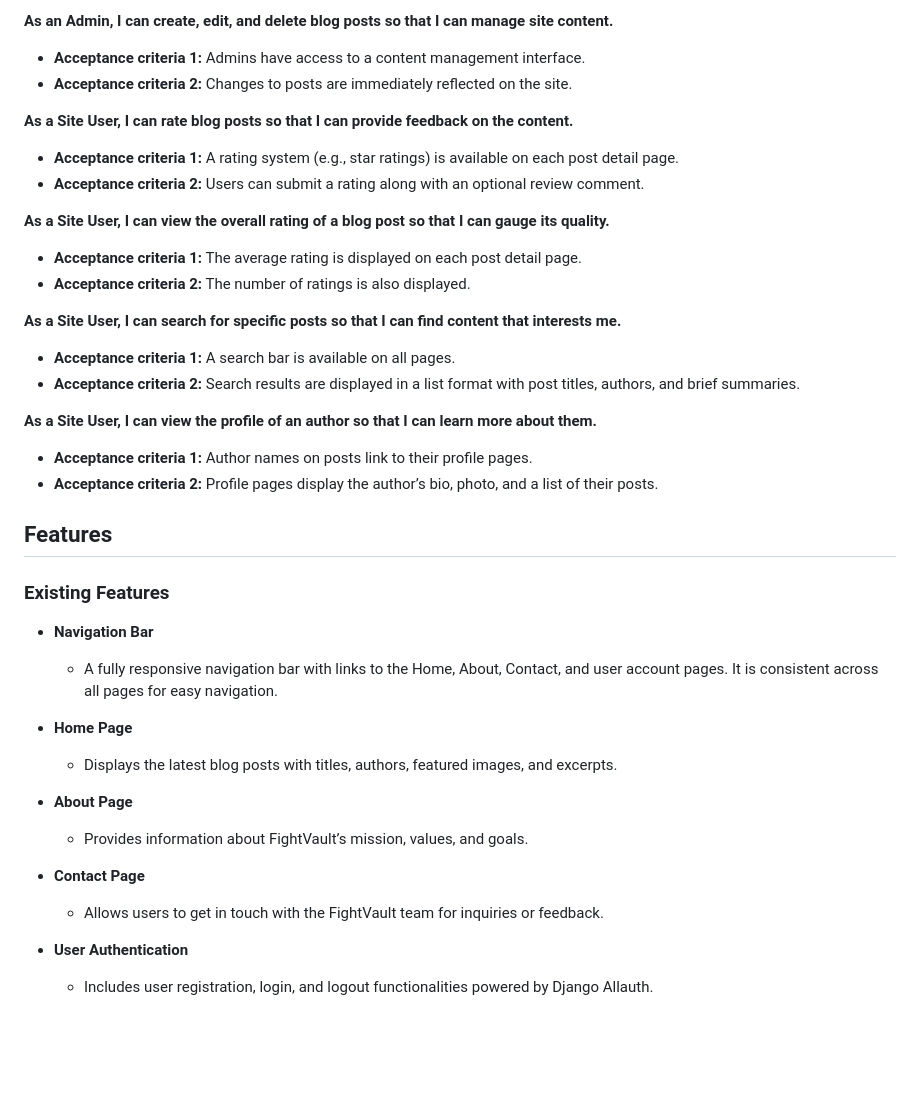
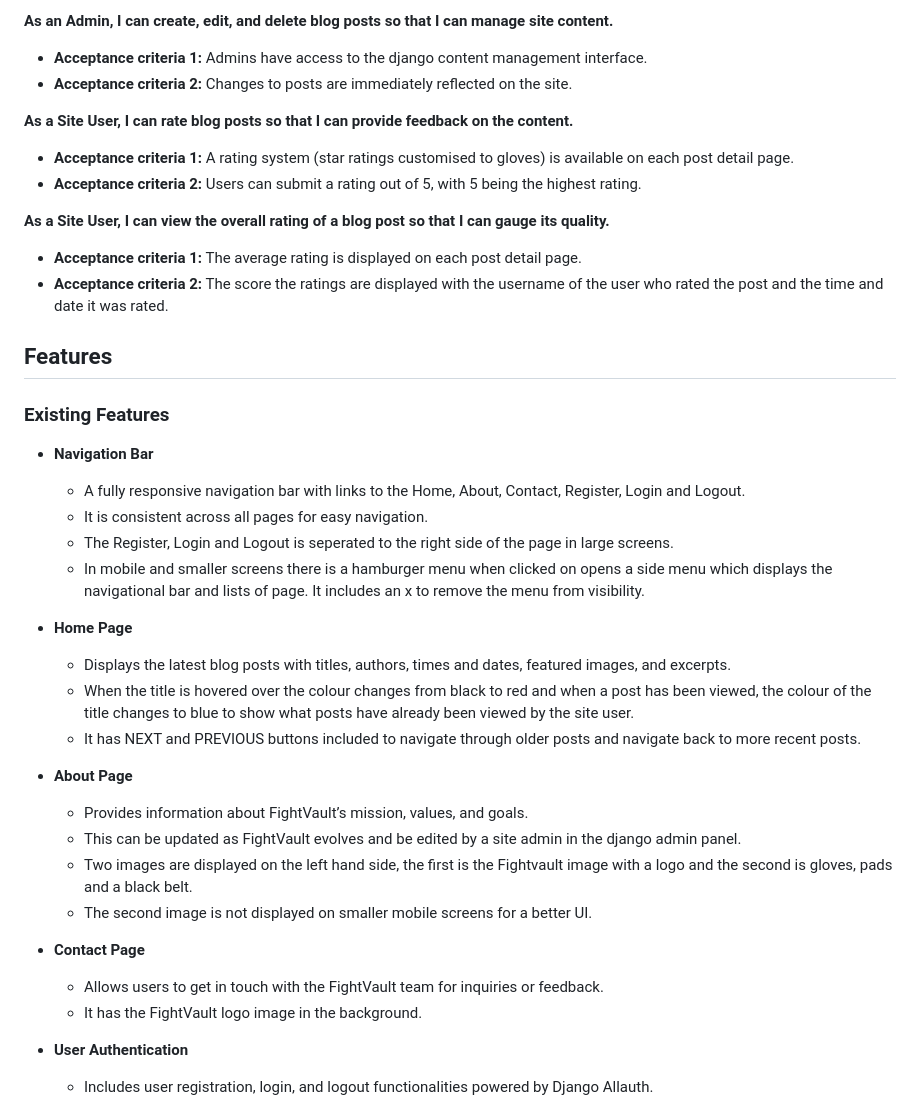
Before and after one commit to 010001000100000101000001/fightvault, a Markdown page: README.md, the part around one of its changes. GitHub-like rendering; blank space fills up the shorter version.

```diff
--- a/README.md
+++ b/README.md
@@ -73,28 +73,19 @@ FightVault is a comprehensive platform designed for MMA and combat sports enthus
 
 **As an Admin, I can create, edit, and delete blog posts so that I can manage site content.**
 
-- **Acceptance criteria 1:** Admins have access to a content management interface.
+- **Acceptance criteria 1:** Admins have access to the django content management interface.
 - **Acceptance criteria 2:** Changes to posts are immediately reflected on the site.
 
 **As a Site User, I can rate blog posts so that I can provide feedback on the content.**
 
-- **Acceptance criteria 1:** A rating system (e.g., star ratings) is available on each post detail page.
-- **Acceptance criteria 2:** Users can submit a rating along with an optional review comment.
+- **Acceptance criteria 1:** A rating system (star ratings customised to gloves) is available on each post detail page.
+- **Acceptance criteria 2:** Users can submit a rating out of 5, with 5 being the highest rating.
 
 **As a Site User, I can view the overall rating of a blog post so that I can gauge its quality.**
 
 - **Acceptance criteria 1:** The average rating is displayed on each post detail page.
-- **Acceptance criteria 2:** The number of ratings is also displayed.
+- **Acceptance criteria 2:** The score the ratings are displayed with the username of the user who rated the post and the time and date it was rated.
 
-**As a Site User, I can search for specific posts so that I can find content that interests me.**
-
-- **Acceptance criteria 1:** A search bar is available on all pages.
-- **Acceptance criteria 2:** Search results are displayed in a list format with post titles, authors, and brief summaries.
-
-**As a Site User, I can view the profile of an author so that I can learn more about them.**
-
-- **Acceptance criteria 1:** Author names on posts link to their profile pages.
-- **Acceptance criteria 2:** Profile pages display the author’s bio, photo, and a list of their posts.
 
 
 ## Features
@@ -102,19 +93,29 @@ FightVault is a comprehensive platform designed for MMA and combat sports enthus
 ### Existing Features
 
 - **Navigation Bar**
-  - A fully responsive navigation bar with links to the Home, About, Contact, and user account pages. It is consistent across all pages for easy navigation.
-
+  - A fully responsive navigation bar with links to the Home, About, Contact, Register, Login and Logout.
+  - It is consistent across all pages for easy navigation.
+  - The Register, Login and Logout is seperated to the right side of the page in large screens.
+  - In mobile and smaller screens there is a hamburger menu when clicked on opens a side menu which displays the navigational bar and lists of page. It includes an x to remove the menu
+    from visibility.
 
 - **Home Page**
-  - Displays the latest blog posts with titles, authors, featured images, and excerpts.
+  - Displays the latest blog posts with titles, authors, times and dates, featured images, and excerpts.
+  - When the title is hovered over the colour changes from black to red and when a post has been viewed, the colour of the title changes to blue to show what posts have already been
+    viewed by the site user.
+  - It has NEXT and PREVIOUS buttons included to navigate through older posts and navigate back to more recent posts.
 
 
 - **About Page**
   - Provides information about FightVault’s mission, values, and goals.
+  - This can be updated as FightVault evolves and be edited by a site admin in the django admin panel.
+  - Two images are displayed on the left hand side, the first is the Fightvault image with a logo and the second is gloves, pads and a black belt.
+  - The second image is not displayed on smaller mobile screens for a better UI.
 
 
 - **Contact Page**
   - Allows users to get in touch with the FightVault team for inquiries or feedback.
+  - It has the FightVault logo image in the background.
 
 
 - **User Authentication**
```
Also changed, not shown: other parts of README.md (+17 -17 lines).
